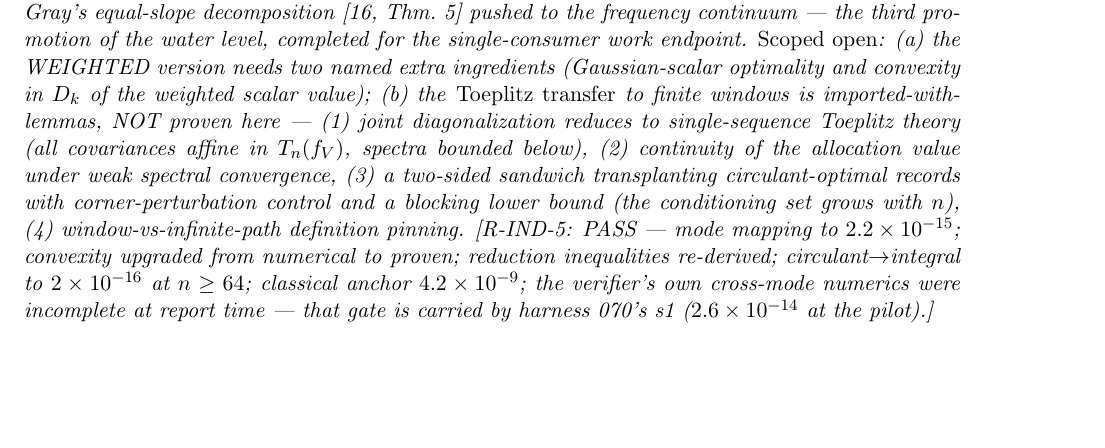
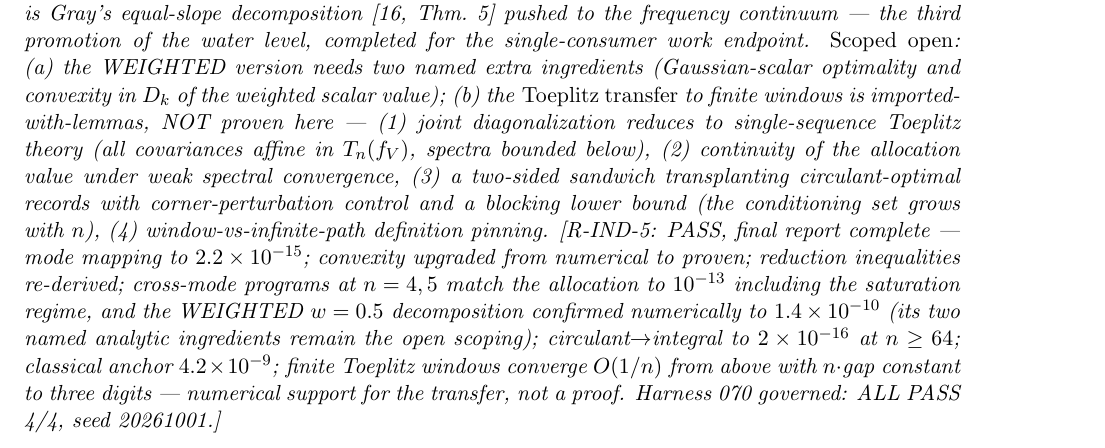
Before and after one commit to ahb-sjsu/geometric-observation, a LaTeX paper (paper/go12-process-region.tex): part of page 2 of 7, cut so that both start at the same text, the shorter picture padded with empty space. Compiled offline with pdfLaTeX.

Commit message:
GO-P-2026-070 ALL PASS 4/4: the spectral conditional RDF netted -- the third promotion completed at the work endpoint
Governed run, seed 20261001, single run as sealed: decomposition
2.6e-13, slopes/convexity clean, convergence 8.1e-8, classical-RWF
anchor 4.4e-10, static anchor exact. Verifier FINAL report (complete,
superseding the interim): cross-mode confirmed at n=4/5 to 1e-13 incl.
saturation AND the weighted w=0.5 case (1.4e-10); Toeplitz windows
O(1/n) from above, n*gap constant to 3 digits; per-mode convexity
PROVEN with explicit saturation constant. Tex bracket updated to the
final report. LEDGER GO-12 row + registry 070 + README updated (67
sealed registrations, 17 CI harnesses).

Co-Authored-By: Claude Fable 5 <noreply@anthropic.com>

```diff
--- a/paper/go12-process-region.tex
+++ b/paper/go12-process-region.tex
@@ -130,13 +130,17 @@ continuity of the allocation value under weak spectral convergence,
 (3) a two-sided sandwich transplanting circulant-optimal records with
 corner-perturbation control and a blocking lower bound (the
 conditioning set grows with $n$), (4) window-vs-infinite-path
-definition pinning. [R-IND-5: PASS --- mode mapping to
-$2.2\times10^{-15}$; convexity upgraded from numerical to proven;
-reduction inequalities re-derived; circulant$\to$integral to
-$2\times10^{-16}$ at $n\ge64$; classical anchor $4.2\times10^{-9}$;
-the verifier's own cross-mode numerics were incomplete at report time
---- that gate is carried by harness 070's s1
-($2.6\times10^{-14}$ at the pilot).]
+definition pinning. [R-IND-5: PASS, final report complete --- mode
+mapping to $2.2\times10^{-15}$; convexity upgraded from numerical to
+proven; reduction inequalities re-derived; cross-mode programs at
+$n=4,5$ match the allocation to $10^{-13}$ including the saturation
+regime, and the WEIGHTED $w=0.5$ decomposition confirmed numerically
+to $1.4\times10^{-10}$ (its two named analytic ingredients remain the
+open scoping); circulant$\to$integral to $2\times10^{-16}$ at
+$n\ge64$; classical anchor $4.2\times10^{-9}$; finite Toeplitz
+windows converge $O(1/n)$ from above with $n\cdot$gap constant to
+three digits --- numerical support for the transfer, not a proof.
+Harness 070 governed: ALL PASS 4/4, seed 20261001.]
 \end{theorem}
 
 \emph{Attribution} (novelty sweep, 2026-08-05; Gray's 1972 report
```
Also changed, not shown: claims/LEDGER.md (+1 -1 lines), claims/REGISTRY-ACCOUNTING.md (+1 -0 lines), README.md, 2 other files.
